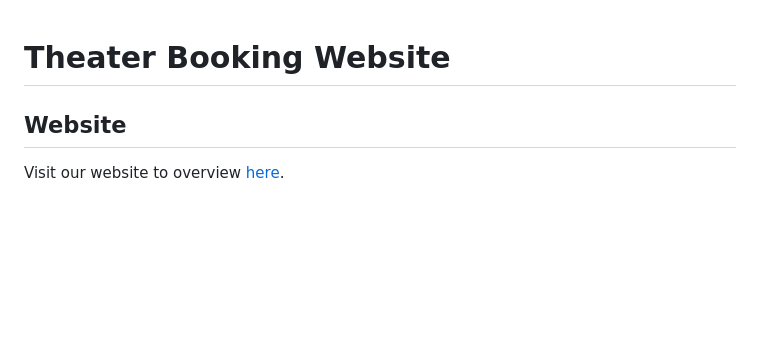
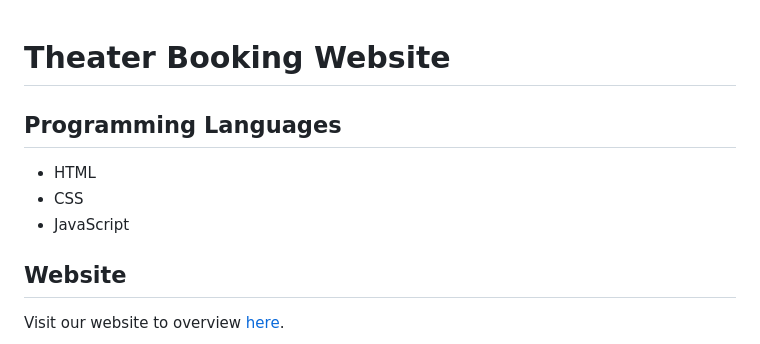
Before and after one commit to GTK-THANGELLA-17/GTK-THANGELLA-17-Book-Theater-Website-v1, a Markdown page: README.md, the part around the change. GitHub-like rendering; blank space fills up the shorter version.

```diff
--- a/README.md
+++ b/README.md
@@ -1,5 +1,9 @@
 # Theater Booking Website
 
+## Programming Languages
+- HTML
+- CSS
+- JavaScript
 
 ## Website
 Visit our website to overview [here](https://gtk-thangella-17.github.io/GTK-THANGELLA-17-Book-Theater-Website-v1/).
```
